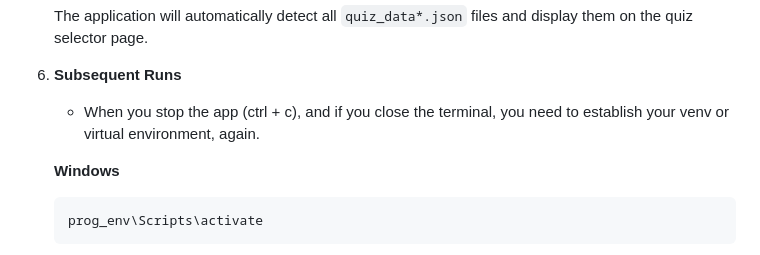
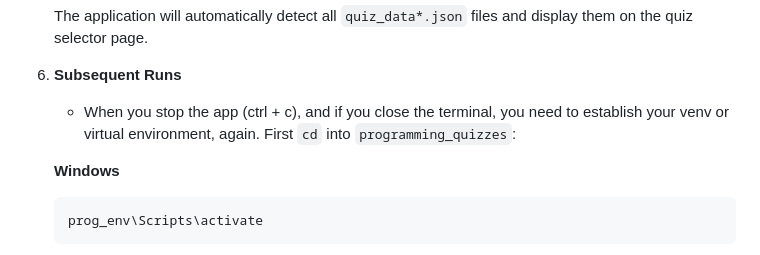
Before and after one commit to sarahpoulin/programming_quizzes, a Markdown page: README.md, the part around the change. GitHub-like rendering.

````diff
--- a/README.md
+++ b/README.md
@@ -72,7 +72,7 @@ A dynamic, interactive quiz application built with Flask. Features include quest
    The application will automatically detect all `quiz_data*.json` files and display them on the quiz selector page.
 
 6. **Subsequent Runs**
-   - When you stop the app (ctrl + c), and if you close the terminal, you need to establish your venv or virtual environment, again.
+   - When you stop the app (ctrl + c), and if you close the terminal, you need to establish your venv or virtual environment, again. First `cd` into `programming_quizzes`:
 
    **Windows**
    ```bash
````
